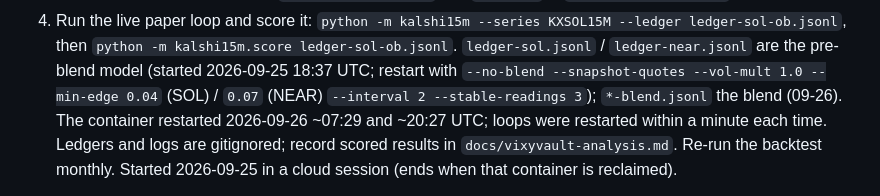
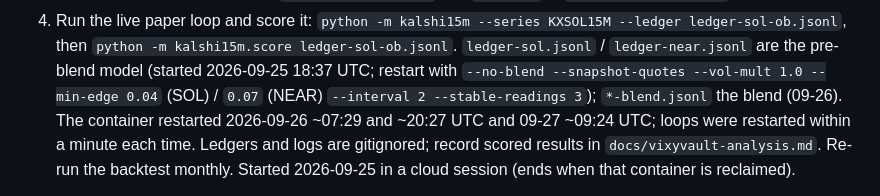
Before and after one commit to kr1216/git-clone-https-github.com-elebumm-RedditVideoMakerBot.git-cd-RedditVideoMakerBot, a Markdown page: CLAUDE.md, the part around the change. Rendered like a GitHub page.

Commit message:
CLAUDE.md: note 09-27 09:24 UTC container restart
Co-Authored-By: Claude Opus 5.5 <noreply@anthropic.com>
Claude-Session: https://claude.ai/code/session_01N3oXWhHLcEiNSWwcUhmkhJ

```diff
--- a/CLAUDE.md
+++ b/CLAUDE.md
@@ -62,7 +62,7 @@ Done 2026-09-25 (steps 1-3 below). Results are in `docs/vixyvault-analysis.md` s
    `python -m kalshi15m.score ledger-sol-ob.jsonl`. `ledger-sol.jsonl` / `ledger-near.jsonl`
    are the pre-blend model (started 2026-09-25 18:37 UTC; restart with `--no-blend --snapshot-quotes --vol-mult 1.0
    --min-edge 0.04` (SOL) / `0.07` (NEAR) `--interval 2 --stable-readings 3`); `*-blend.jsonl` the
-   blend (09-26). The container restarted 2026-09-26 ~07:29 and ~20:27 UTC; loops were restarted within a minute each time. Ledgers and logs are gitignored; record
+   blend (09-26). The container restarted 2026-09-26 ~07:29 and ~20:27 UTC and 09-27 ~09:24 UTC; loops were restarted within a minute each time. Ledgers and logs are gitignored; record
    scored results in `docs/vixyvault-analysis.md`. Re-run the backtest monthly.
    Started 2026-09-25 in a cloud session (ends when that container is reclaimed).
 
```
